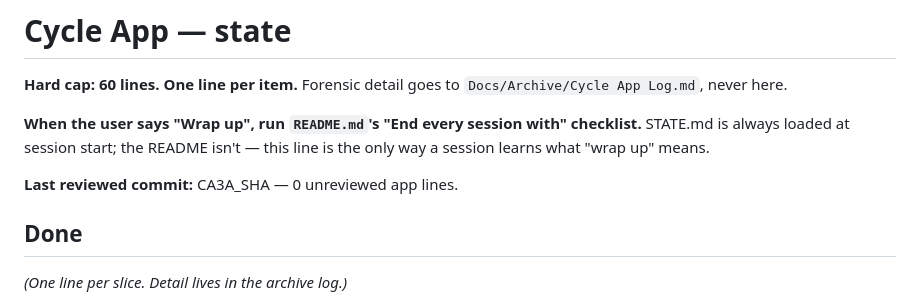
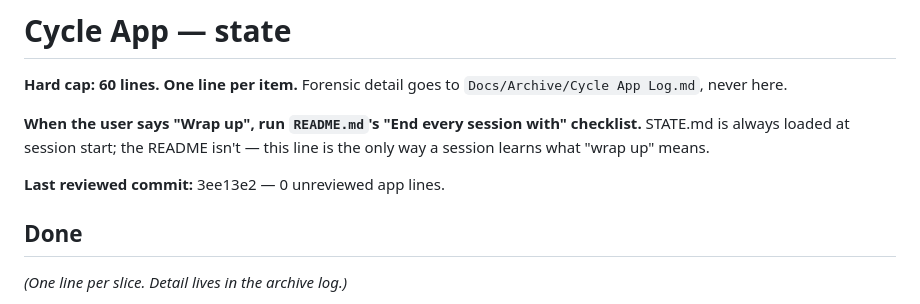
Before and after one commit to carrenomike/cycle-tracker, a Markdown page: Plan/cycle-app/STATE.md, the part around the change. Drawn GitHub-style.

```diff
--- a/Plan/cycle-app/STATE.md
+++ b/Plan/cycle-app/STATE.md
@@ -5,7 +5,7 @@
 **When the user says "Wrap up", run `README.md`'s "End every session with" checklist.** STATE.md is always loaded
 at session start; the README isn't — this line is the only way a session learns what "wrap up" means.
 
-**Last reviewed commit:** CA3A_SHA — 0 unreviewed app lines.
+**Last reviewed commit:** 3ee13e2 — 0 unreviewed app lines.
 
 ## Done
 _(One line per slice. Detail lives in the archive log.)_
```
Also changed, not shown: Docs/Archive/Cycle App Log.md (+1 -1 lines).
